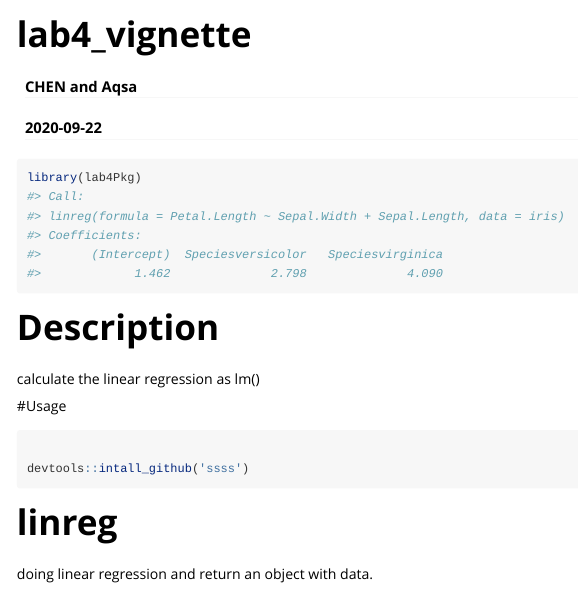
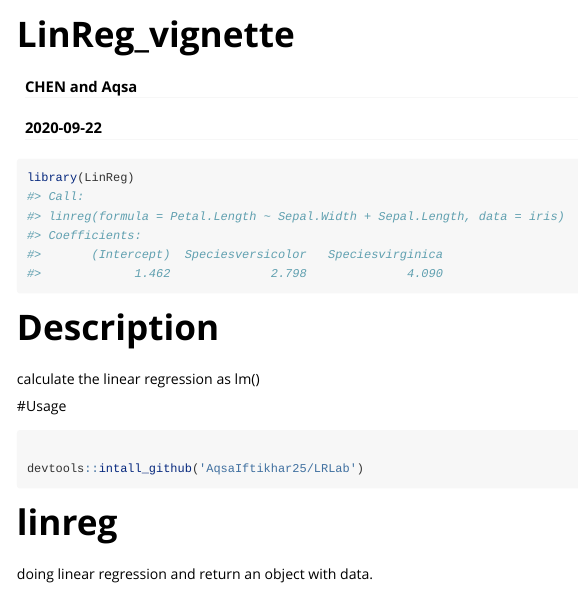
Before and after one commit to AqsaIftikhar25/LRLab, an R Markdown document (vignettes/linreg-vignette.Rmd): the page in a window 1100 px wide, from its top. Rendered offline with R 4.5, knitr and Pandoc, with nearby package versions.

Commit message:
Update linreg-vignette.Rmd

````diff
--- a/vignettes/linreg-vignette.Rmd
+++ b/vignettes/linreg-vignette.Rmd
@@ -1,10 +1,10 @@
 ---
-title: "lab4_vignette"
+title: "LinReg_vignette"
 author: "CHEN and Aqsa"
 date: "`r Sys.Date()`"
 output: rmarkdown::html_vignette
 vignette: >
-  %\VignetteIndexEntry{lab4_vignette}
+  %\VignetteIndexEntry{LinReg_vignette}
   %\VignetteEngine{knitr::rmarkdown}
   %\VignetteEncoding{UTF-8}
 ---
@@ -17,7 +17,7 @@ knitr::opts_chunk$set(
 ```
 
 ```{r setup}
-library(lab4Pkg)
+library(LinReg)
 ```
 
 # Description
@@ -26,7 +26,7 @@ calculate the linear regression as lm()
 #Usage
 ```R
 
-devtools::intall_github('ssss')
+devtools::intall_github('AqsaIftikhar25/LRLab')
 ```
 
 # linreg
````
